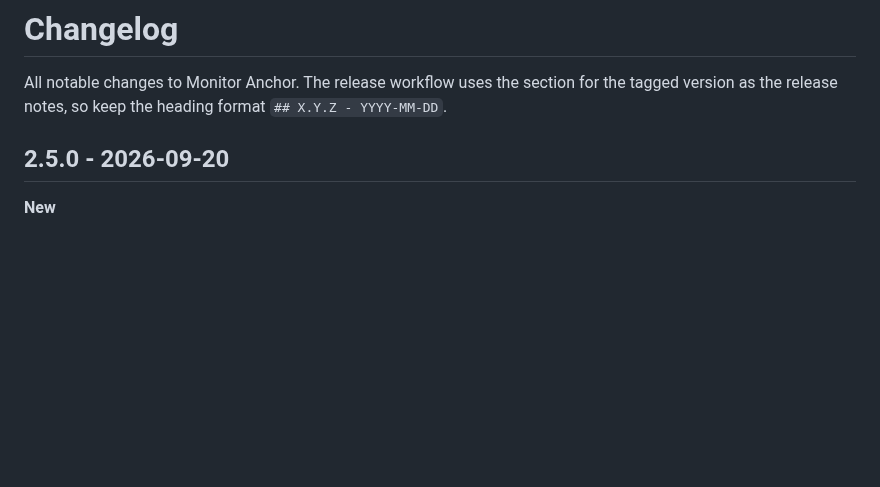
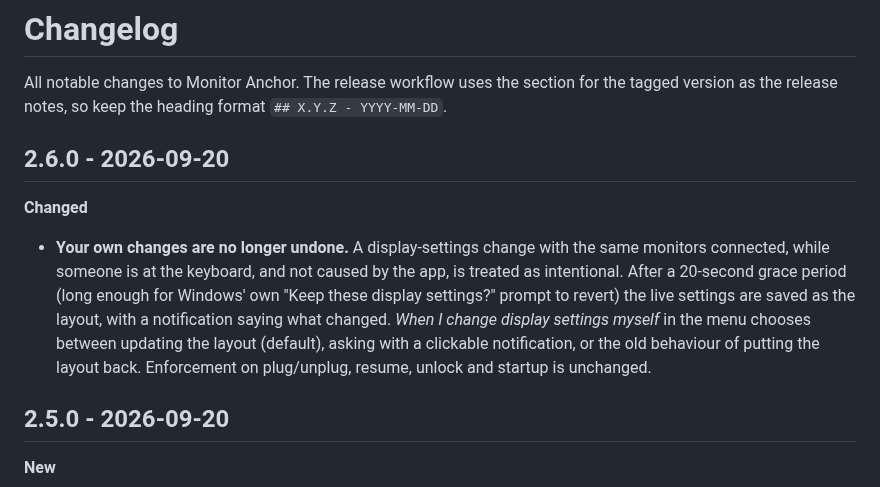
Before and after one commit to guscatalano/MonitorAnchor, a Markdown page: CHANGELOG.md, the part around the change. Drawn GitHub-style; blank space fills up the shorter version.

```diff
--- a/CHANGELOG.md
+++ b/CHANGELOG.md
@@ -2,6 +2,16 @@
 
 All notable changes to Monitor Anchor. The release workflow uses the section for the tagged version as the
 release notes, so keep the heading format `## X.Y.Z - YYYY-MM-DD`.
+
+## 2.6.0 - 2026-09-20
+
+**Changed**
+- **Your own changes are no longer undone.** A display-settings change with the same monitors connected, while
+  someone is at the keyboard, and not caused by the app, is treated as intentional. After a 20-second grace
+  period (long enough for Windows' own "Keep these display settings?" prompt to revert) the live settings are
+  saved as the layout, with a notification saying what changed. *When I change display settings myself* in the
+  menu chooses between updating the layout (default), asking with a clickable notification, or the old
+  behaviour of putting the layout back. Enforcement on plug/unplug, resume, unlock and startup is unchanged.
 
 ## 2.5.0 - 2026-09-20
 
```
Also changed, not shown: README.md (+1 -0 lines), assets/about.png, assets/diagnostics.png, assets/log.png, assets/menu.png, 6 other files.
